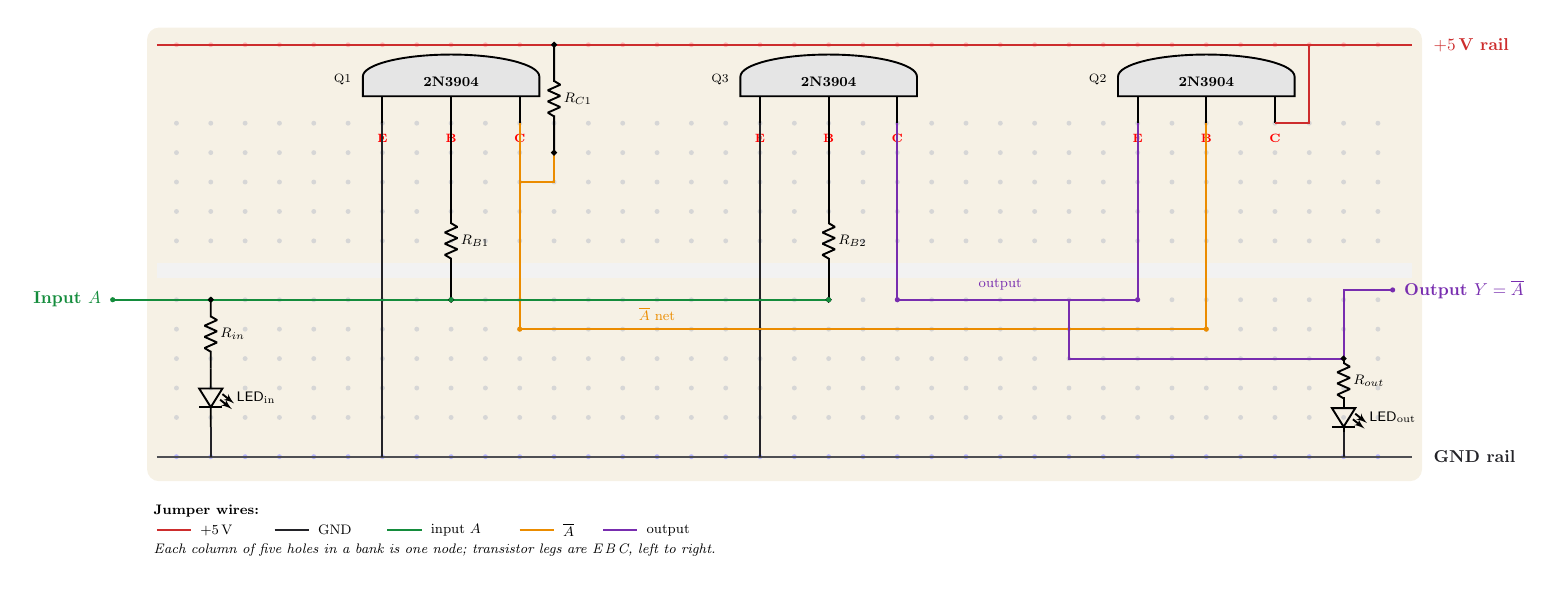
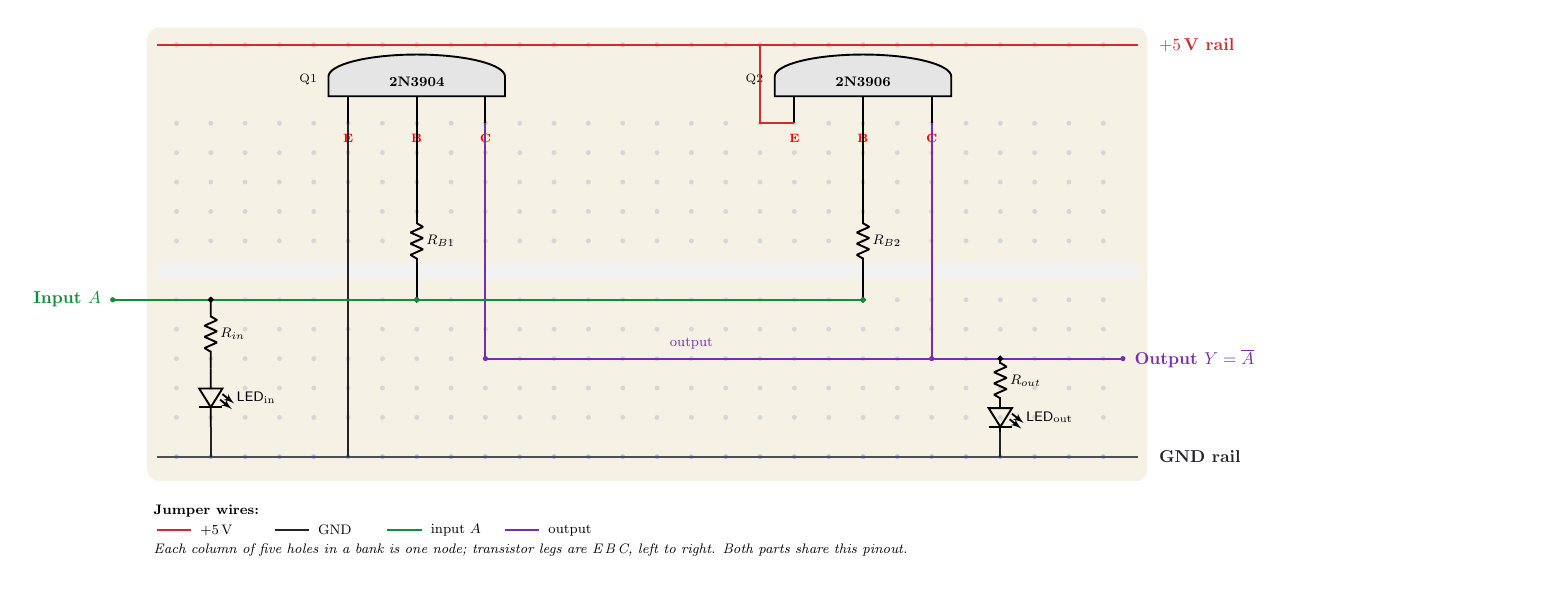
Before and after one commit to mrmhmdalmalki/not-gate, a LaTeX figure (wiring.tex): the whole page. Compiled offline with pdfLaTeX.

Commit message:
change the gate structure

```diff
--- a/wiring.tex
+++ b/wiring.tex
@@ -31,13 +29,11 @@
   \draw[fill=black!10]
         (\xe-0.4,9.55) -- (\xe-0.4,9.95)
         arc (180:0:{(\xc-\xe+0.8)/2} and 0.45) -- (\xc+0.4,9.55) -- cycle;
-  \node[font=\footnotesize\bfseries] at (\xb,9.85) {2N3904};
+  \node[font=\footnotesize\bfseries] at (\xb,9.85) {#3};
   \node[font=\scriptsize,anchor=east] at (\xe-0.5,9.9) {#2};
-  % legs (long, for margin)
   \draw (\xe,9.55)--(\xe,9.0);
   \draw (\xb,9.55)--(\xb,9.0);
   \draw (\xc,9.55)--(\xc,9.0);
-  % E B C pin labels, centred under each (well-separated) leg
   \node[red,font=\scriptsize\bfseries,anchor=north] at (\xe,8.92) {E};
   \node[red,font=\scriptsize\bfseries,anchor=north] at (\xb,8.92) {B};
   \node[red,font=\scriptsize\bfseries,anchor=north] at (\xc,8.92) {C};
@@ -49,93 +45,73 @@
   \ctikzset{bipoles/thickness=1, bipoles/length=0.95cm, resistors/scale=0.9}
 
   % ---------- board body ----------
-  \fill[board,rounded corners=7pt] (0.1,1.7) rectangle (26.1,10.95);
+  \fill[board,rounded corners=7pt] (0.1,1.7) rectangle (20.5,10.95);
 
   % ---------- hole grid (two banks of 5 rows) ----------
-  \foreach \c in {1,...,36}{
+  \foreach \c in {1,...,28}{
     \foreach \y in {9.0,8.4,7.8,7.2,6.6, 5.4,4.8,4.2,3.6,3.0}{
       \fill[black!16] ({0.7*\c},\y) circle (0.5mm);
     }
   }
   % centre gap (ravine)
-  \fill[black!5] (0.3,5.85) rectangle (25.9,6.15);
+  \fill[black!5] (0.3,5.85) rectangle (20.3,6.15);
 
   % ---------- power rails ----------
-  \foreach \c in {1,...,36}{
+  \foreach \c in {1,...,28}{
     \fill[red!28]  ({0.7*\c},10.6) circle (0.5mm);
     \fill[blue!28] ({0.7*\c},2.2)  circle (0.5mm);
   }
-  \draw[vcc]    (0.3,10.6) -- (25.9,10.6);
-  \draw[gnd!80] (0.3,2.2)  -- (25.9,2.2);
-  \node[vcc,font=\bfseries,anchor=west]  at (26.2,10.6) {$+5\,$V rail};
-  \node[gnd,font=\bfseries,anchor=west]  at (26.2,2.2)  {GND rail};
+  \draw[vcc]    (0.3,10.6) -- (20.3,10.6);
+  \draw[gnd!80] (0.3,2.2)  -- (20.3,2.2);
+  \node[vcc,font=\bfseries,anchor=west]  at (20.6,10.6) {$+5\,$V rail};
+  \node[gnd,font=\bfseries,anchor=west]  at (20.6,2.2)  {GND rail};
 
-  % ---------- transistors (E legs at cols 7, 18, 29 -> clear space on the left) ----------
-  \trans{7}{Q1}
-  \trans{18}{Q3}
-  \trans{29}{Q2}
+  % ---------- transistors ----------
+  \trans{6}{Q1}{2N3904}
+  \trans{19}{Q2}{2N3906}
 
   % =========================================================
-  %  GND jumpers (black):  Q1 emitter (col7) and Q3 emitter (col18)
+  %  Q1 = NPN (2N3904):  E (col6) -> GND ;  C (col10) -> output ;  B (col8) -> R_B1 -> A
   % =========================================================
-  \draw[gnd] ({0.7*7},9.0)  -- ({0.7*7},2.2);
-  \draw[gnd] ({0.7*18},9.0) -- ({0.7*18},2.2);
+  \draw[gnd] ({0.7*6},9.0) -- ({0.7*6},2.2);                % E -> GND
+  \draw[onet] ({0.7*10},9.0) -- ({0.7*10},4.2);             % C -> output bus
+  \draw ({0.7*8},9.0) -- ({0.7*8},7.8);
+  \draw ({0.7*8},7.8) to[R, l=\footnotesize $R_{B1}$, -*] ({0.7*8},5.4);  % B -> R_B1 -> A bus
+  \fill[anet] ({0.7*8},5.4) circle (1.5pt);
 
   % =========================================================
-  %  +5 V jumper (red):  Q2 collector (col33) out past the body, up to the rail
+  %  Q2 = PNP (2N3906):  E (col19) -> +5 V ;  C (col23) -> output ;  B (col21) -> R_B2 -> A
   % =========================================================
-  \draw[vcc] ({0.7*33},9.0) -- ({0.7*34},9.0) -- ({0.7*34},10.6);
+  \draw[vcc] ({0.7*19},9.0) -- ({0.7*18},9.0) -- ({0.7*18},10.6);  % E -> +5 V
+  \draw[onet] ({0.7*23},9.0) -- ({0.7*23},4.2);            % C -> output bus
+  \draw ({0.7*21},9.0) -- ({0.7*21},7.8);
+  \draw ({0.7*21},7.8) to[R, l=\footnotesize $R_{B2}$, -*] ({0.7*21},5.4);  % B -> R_B2 -> A bus
+  \fill[anet] ({0.7*21},5.4) circle (1.5pt);
 
   % =========================================================
-  %  A-bar net (orange):  Q1 collector (col11) -> R_C1 -> +5 V, bus to Q2 base (col31)
+  %  INPUT A net (green):  input -> bus (col2..col21); input LED on col2
   % =========================================================
-  \draw[abar] ({0.7*11},9.0) -- ({0.7*11},4.8);
-  \draw[abar] ({0.7*11},7.8) -- ({0.7*12},7.8) -- ({0.7*12},8.4);
-  \draw ({0.7*12},8.4) to[R, l_=\footnotesize $R_{C1}$, *-*] ({0.7*12},10.6);
-  \draw[abar] ({0.7*11},4.8) -- ({0.7*31},4.8);
-  \draw[abar] ({0.7*31},9.0) -- ({0.7*31},4.8);
-  \fill[abar] ({0.7*11},4.8) circle (1.5pt);
-  \fill[abar] ({0.7*31},4.8) circle (1.5pt);
-  \node[abar,font=\footnotesize,anchor=south] at ({0.7*15},4.85) {$\overline{A}$ net};
-
-  % =========================================================
-  %  INPUT A net (green):  input -> bus (col2..col20); R_B1 -> Q1 base, R_B2 -> Q3 base; LED
-  % =========================================================
-  \draw[anet] (-0.6,5.4) -- ({0.7*20},5.4);
+  \draw[anet] (-0.6,5.4) -- ({0.7*21},5.4);
   \node[anet,anchor=east,font=\bfseries] at (-0.7,5.4) {Input $A$};
   \fill[anet] (-0.6,5.4) circle (1.5pt);
-  % R_B1: A bus -> Q1 base (col9)
-  \draw ({0.7*9},9.0) -- ({0.7*9},7.8);
-  \draw ({0.7*9},7.8) to[R, l=\footnotesize $R_{B1}$, -*] ({0.7*9},5.4);
-  \fill[anet] ({0.7*9},5.4) circle (1.5pt);
-  % R_B2: A bus -> Q3 base (col20)
-  \draw ({0.7*20},9.0) -- ({0.7*20},7.8);
-  \draw ({0.7*20},7.8) to[R, l=\footnotesize $R_{B2}$, -*] ({0.7*20},5.4);
-  \fill[anet] ({0.7*20},5.4) circle (1.5pt);
-  % input LED branch on col2 (clear space on both sides):  A -> R_in -> LED -> GND
   \fill[anet] ({0.7*2},5.4) circle (1.5pt);
   \draw ({0.7*2},5.4) to[R, l=\footnotesize $R_{in}$, *-] ({0.7*2},4.0);
   \draw ({0.7*2},4.0) to[leD, l=\footnotesize LED$_{\mathrm{in}}$] ({0.7*2},2.8);
   \draw[gnd] ({0.7*2},2.8) -- ({0.7*2},2.2);
 
   % =========================================================
-  %  OUTPUT net (violet):  Q3 collector (col22) + Q2 emitter (col29); terminal + LED
+  %  OUTPUT net (violet):  Q1 collector (col10) + Q2 collector (col23); terminal + LED
   % =========================================================
-  \draw[onet] ({0.7*22},9.0) -- ({0.7*22},5.4);
-  \draw[onet] ({0.7*29},9.0) -- ({0.7*29},5.4);
-  \draw[onet] ({0.7*22},5.4) -- ({0.7*29},5.4);
-  \fill[onet] ({0.7*22},5.4) circle (1.5pt);
-  \fill[onet] ({0.7*29},5.4) circle (1.5pt);
-  \node[onet,font=\footnotesize,anchor=south] at ({0.7*25},5.45) {output};
-  % carry the output out to the right past Q2, in a clear low channel
-  \draw[onet] ({0.7*27},5.4) -- ({0.7*27},4.2) -- ({0.7*35},4.2);
-  \draw[onet] ({0.7*35},4.2) -- ({0.7*35},5.6) -- (25.5,5.6);
-  \node[onet,anchor=west,font=\bfseries] at (25.6,5.6) {Output $Y=\overline{A}$};
-  \fill[onet] (25.5,5.6) circle (1.5pt);
-  % output LED branch on col35:  OUT -> R_out -> LED -> GND
-  \draw ({0.7*35},4.2) to[R, l=\footnotesize $R_{out}$, *-] ({0.7*35},3.3);
-  \draw ({0.7*35},3.3) to[leD, l=\footnotesize LED$_{\mathrm{out}}$] ({0.7*35},2.7);
-  \draw[gnd] ({0.7*35},2.7) -- ({0.7*35},2.2);
+  \draw[onet] ({0.7*10},4.2) -- (20.0,4.2);                % output bus + run to terminal
+  \fill[onet] ({0.7*10},4.2) circle (1.5pt);
+  \fill[onet] ({0.7*23},4.2) circle (1.5pt);
+  \node[onet,font=\footnotesize,anchor=south] at ({0.7*16},4.25) {output};
+  \node[onet,anchor=west,font=\bfseries] at (20.1,4.2) {Output $Y=\overline{A}$};
+  \fill[onet] (20.0,4.2) circle (1.5pt);
+  % output LED branch on col25:  OUT -> R_out -> LED -> GND
+  \draw ({0.7*25},4.2) to[R, l=\footnotesize $R_{out}$, *-] ({0.7*25},3.3);
+  \draw ({0.7*25},3.3) to[leD, l=\footnotesize LED$_{\mathrm{out}}$] ({0.7*25},2.7);
+  \draw[gnd] ({0.7*25},2.7) -- ({0.7*25},2.2);
 
   % =========================================================
   %  legend
@@ -145,10 +121,9 @@
     \draw[vcc]  (0.0,0.15)--(0.7,0.15); \node[anchor=west,font=\footnotesize] at (0.75,0.15){+5\,V};
     \draw[gnd]  (2.4,0.15)--(3.1,0.15); \node[anchor=west,font=\footnotesize] at (3.15,0.15){GND};
     \draw[anet] (4.7,0.15)--(5.4,0.15); \node[anchor=west,font=\footnotesize] at (5.45,0.15){input $A$};
-    \draw[abar] (7.4,0.15)--(8.1,0.15); \node[anchor=west,font=\footnotesize] at (8.15,0.15){$\overline{A}$};
-    \draw[onet] (9.1,0.15)--(9.8,0.15); \node[anchor=west,font=\footnotesize] at (9.85,0.15){output};
+    \draw[onet] (7.1,0.15)--(7.8,0.15); \node[anchor=west,font=\footnotesize] at (7.85,0.15){output};
     \node[anchor=west,font=\footnotesize\itshape] at (-0.2,-0.25)
-        {Each column of five holes in a bank is one node; transistor legs are E\,B\,C, left to right.};
+        {Each column of five holes in a bank is one node; transistor legs are E\,B\,C, left to right. Both parts share this pinout.};
   \end{scope}
 
 \end{tikzpicture}
```
Also changed, not shown: circuit.tex (+58 -69 lines), README.md, circuit.pdf, images/circuit.png, images/wiring.png, wiring.pdf, wiring.tex (22 more changed lines).
